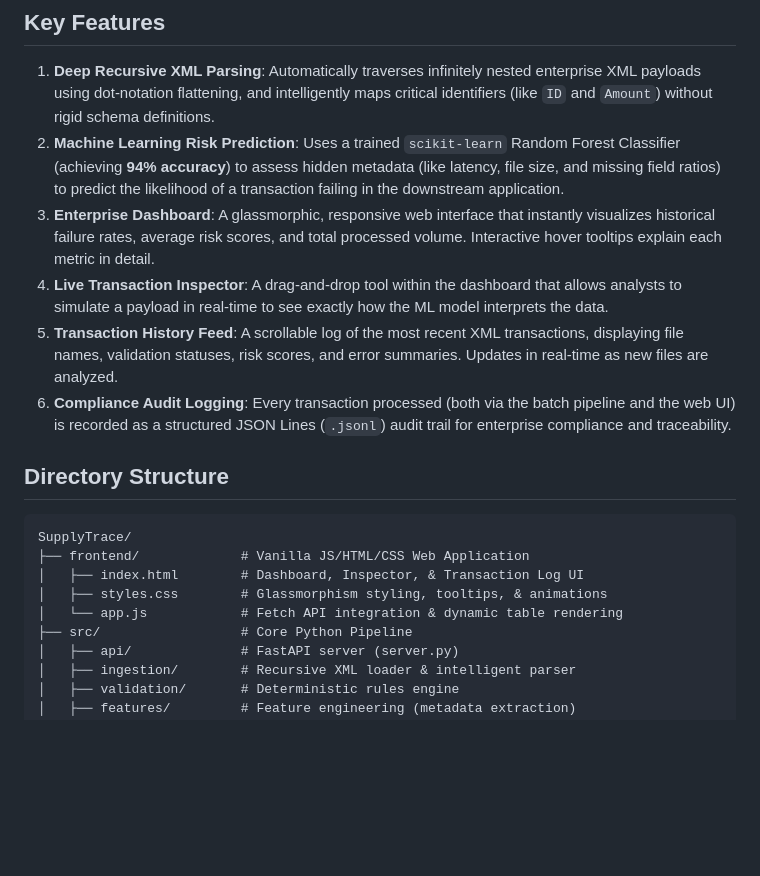
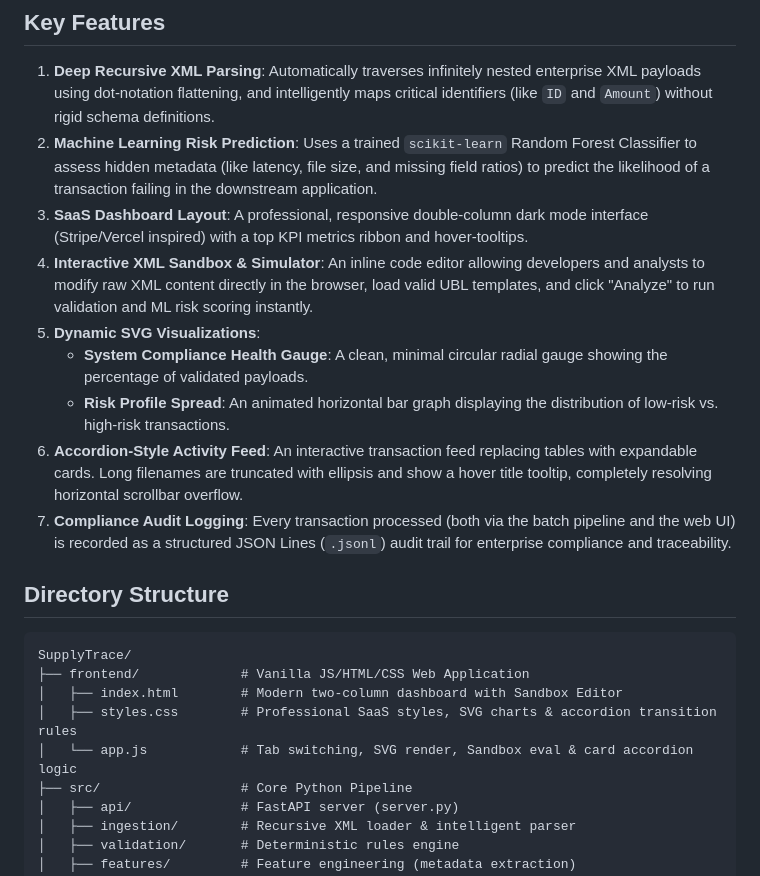
Before and after one commit to vishnuatgit/SupplyTrace, a Markdown page: README.md, the part around the change. Rendered like a GitHub page; blank space fills up the shorter version.

Commit message:
Docs: Update README with professional SaaS layout, Sandbox Editor, SVG charts, and accordion feed

````diff
--- a/README.md
+++ b/README.md
@@ -25,20 +25,23 @@ graph TD
 
 ## Key Features
 1. **Deep Recursive XML Parsing**: Automatically traverses infinitely nested enterprise XML payloads using dot-notation flattening, and intelligently maps critical identifiers (like `ID` and `Amount`) without rigid schema definitions.
-2. **Machine Learning Risk Prediction**: Uses a trained `scikit-learn` Random Forest Classifier (achieving **94% accuracy**) to assess hidden metadata (like latency, file size, and missing field ratios) to predict the likelihood of a transaction failing in the downstream application.
-3. **Enterprise Dashboard**: A glassmorphic, responsive web interface that instantly visualizes historical failure rates, average risk scores, and total processed volume. Interactive hover tooltips explain each metric in detail.
-4. **Live Transaction Inspector**: A drag-and-drop tool within the dashboard that allows analysts to simulate a payload in real-time to see exactly how the ML model interprets the data.
-5. **Transaction History Feed**: A scrollable log of the most recent XML transactions, displaying file names, validation statuses, risk scores, and error summaries. Updates in real-time as new files are analyzed.
-6. **Compliance Audit Logging**: Every transaction processed (both via the batch pipeline and the web UI) is recorded as a structured JSON Lines (`.jsonl`) audit trail for enterprise compliance and traceability.
+2. **Machine Learning Risk Prediction**: Uses a trained `scikit-learn` Random Forest Classifier to assess hidden metadata (like latency, file size, and missing field ratios) to predict the likelihood of a transaction failing in the downstream application.
+3. **SaaS Dashboard Layout**: A professional, responsive double-column dark mode interface (Stripe/Vercel inspired) with a top KPI metrics ribbon and hover-tooltips.
+4. **Interactive XML Sandbox & Simulator**: An inline code editor allowing developers and analysts to modify raw XML content directly in the browser, load valid UBL templates, and click "Analyze" to run validation and ML risk scoring instantly.
+5. **Dynamic SVG Visualizations**:
+   - **System Compliance Health Gauge**: A clean, minimal circular radial gauge showing the percentage of validated payloads.
+   - **Risk Profile Spread**: An animated horizontal bar graph displaying the distribution of low-risk vs. high-risk transactions.
+6. **Accordion-Style Activity Feed**: An interactive transaction feed replacing tables with expandable cards. Long filenames are truncated with ellipsis and show a hover title tooltip, completely resolving horizontal scrollbar overflow.
+7. **Compliance Audit Logging**: Every transaction processed (both via the batch pipeline and the web UI) is recorded as a structured JSON Lines (`.jsonl`) audit trail for enterprise compliance and traceability.
 
 ## Directory Structure
 
 ```text
 SupplyTrace/
 ├── frontend/             # Vanilla JS/HTML/CSS Web Application
-│   ├── index.html        # Dashboard, Inspector, & Transaction Log UI
-│   ├── styles.css        # Glassmorphism styling, tooltips, & animations
-│   └── app.js            # Fetch API integration & dynamic table rendering
+│   ├── index.html        # Modern two-column dashboard with Sandbox Editor
+│   ├── styles.css        # Professional SaaS styles, SVG charts & accordion transition rules
+│   └── app.js            # Tab switching, SVG render, Sandbox eval & card accordion logic
 ├── src/                  # Core Python Pipeline
 │   ├── api/              # FastAPI server (server.py)
 │   ├── ingestion/        # Recursive XML loader & intelligent parser
````
